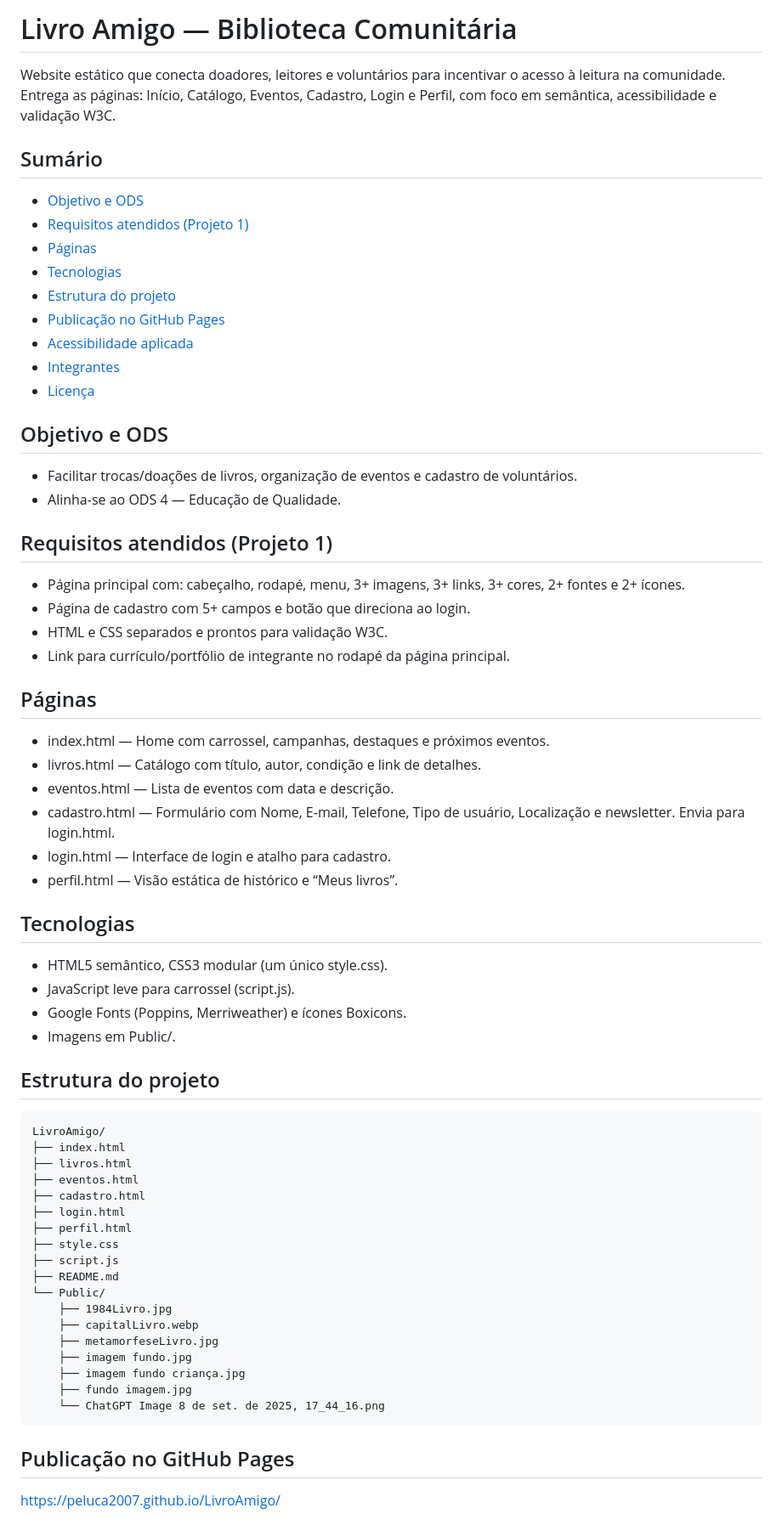
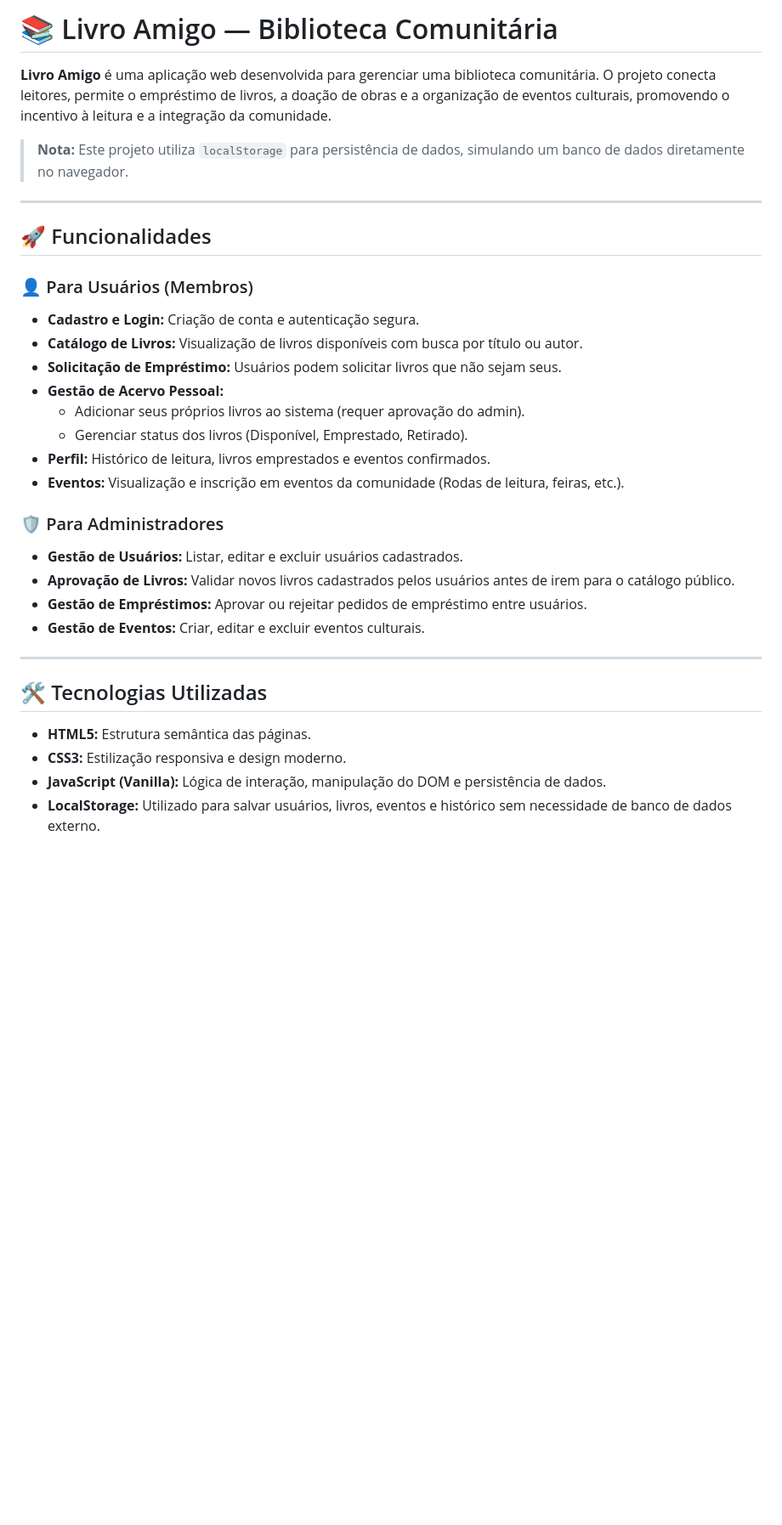
Before and after one commit to peluca2007/LivroAmigo, a Markdown page: README.md, the part around one of its changes. Shown at 85% size. GitHub-like rendering; blank space fills up the shorter version.

````diff
--- a/README.md
+++ b/README.md
@@ -1,65 +1,35 @@
-# Livro Amigo — Biblioteca Comunitária
+# 📚 Livro Amigo — Biblioteca Comunitária
 
-Website estático que conecta doadores, leitores e voluntários para incentivar o acesso à leitura na comunidade. Entrega as páginas: Início, Catálogo, Eventos, Cadastro, Login e Perfil, com foco em semântica, acessibilidade e validação W3C.
+**Livro Amigo** é uma aplicação web desenvolvida para gerenciar uma biblioteca comunitária. O projeto conecta leitores, permite o empréstimo de livros, a doação de obras e a organização de eventos culturais, promovendo o incentivo à leitura e a integração da comunidade.
 
-## Sumário
-- [Objetivo e ODS](#objetivo-e-ods)
-- [Requisitos atendidos (Projeto 1)](#requisitos-atendidos-projeto-1)
-- [Páginas](#páginas)
-- [Tecnologias](#tecnologias)
-- [Estrutura do projeto](#estrutura-do-projeto)
-- [Publicação no GitHub Pages](#publicação-no-github-pages)
-- [Acessibilidade aplicada](#acessibilidade-aplicada)
-- [Integrantes](#integrantes)
-- [Licença](#licença)
+> **Nota:** Este projeto utiliza `localStorage` para persistência de dados, simulando um banco de dados diretamente no navegador.
 
-## Objetivo e ODS
-- Facilitar trocas/doações de livros, organização de eventos e cadastro de voluntários.
-- Alinha-se ao ODS 4 — Educação de Qualidade.
+---
 
-## Requisitos atendidos (Projeto 1)
-- Página principal com: cabeçalho, rodapé, menu, 3+ imagens, 3+ links, 3+ cores, 2+ fontes e 2+ ícones.
-- Página de cadastro com 5+ campos e botão que direciona ao login.
-- HTML e CSS separados e prontos para validação W3C.
-- Link para currículo/portfólio de integrante no rodapé da página principal.
+## 🚀 Funcionalidades
 
-## Páginas
-- index.html — Home com carrossel, campanhas, destaques e próximos eventos.
-- livros.html — Catálogo com título, autor, condição e link de detalhes.
-- eventos.html — Lista de eventos com data e descrição.
-- cadastro.html — Formulário com Nome, E-mail, Telefone, Tipo de usuário, Localização e newsletter. Envia para login.html.
-- login.html — Interface de login e atalho para cadastro.
-- perfil.html — Visão estática de histórico e “Meus livros”.
+### 👤 Para Usuários (Membros)
+* **Cadastro e Login:** Criação de conta e autenticação segura.
+* **Catálogo de Livros:** Visualização de livros disponíveis com busca por título ou autor.
+* **Solicitação de Empréstimo:** Usuários podem solicitar livros que não sejam seus.
+* **Gestão de Acervo Pessoal:**
+    * Adicionar seus próprios livros ao sistema (requer aprovação do admin).
+    * Gerenciar status dos livros (Disponível, Emprestado, Retirado).
+* **Perfil:** Histórico de leitura, livros emprestados e eventos confirmados.
+* **Eventos:** Visualização e inscrição em eventos da comunidade (Rodas de leitura, feiras, etc.).
 
-## Tecnologias
-- HTML5 semântico, CSS3 modular (um único style.css).
-- JavaScript leve para carrossel (script.js).
-- Google Fonts (Poppins, Merriweather) e ícones Boxicons.
-- Imagens em Public/.
+### 🛡️ Para Administradores
+* **Gestão de Usuários:** Listar, editar e excluir usuários cadastrados.
+* **Aprovação de Livros:** Validar novos livros cadastrados pelos usuários antes de irem para o catálogo público.
+* **Gestão de Empréstimos:** Aprovar ou rejeitar pedidos de empréstimo entre usuários.
+* **Gestão de Eventos:** Criar, editar e excluir eventos culturais.
 
-## Estrutura do projeto
-```
-LivroAmigo/
-├── index.html
-├── livros.html
-├── eventos.html
-├── cadastro.html
-├── login.html
-├── perfil.html
-├── style.css
-├── script.js
-├── README.md
-└── Public/
-    ├── 1984Livro.jpg
-    ├── capitalLivro.webp
-    ├── metamorfeseLivro.jpg
-    ├── imagem fundo.jpg
-    ├── imagem fundo criança.jpg
-    ├── fundo imagem.jpg
-    └── ChatGPT Image 8 de set. de 2025, 17_44_16.png
-```
+---
 
+## 🛠️ Tecnologias Utilizadas
 
-## Publicação no GitHub Pages
-https://peluca2007.github.io/LivroAmigo/
+* **HTML5:** Estrutura semântica das páginas.
+* **CSS3:** Estilização responsiva e design moderno.
+* **JavaScript (Vanilla):** Lógica de interação, manipulação do DOM e persistência de dados.
+* **LocalStorage:** Utilizado para salvar usuários, livros, eventos e histórico sem necessidade de banco de dados externo.
 
````
Also changed, not shown: other parts of README.md (+44 -12 lines).
